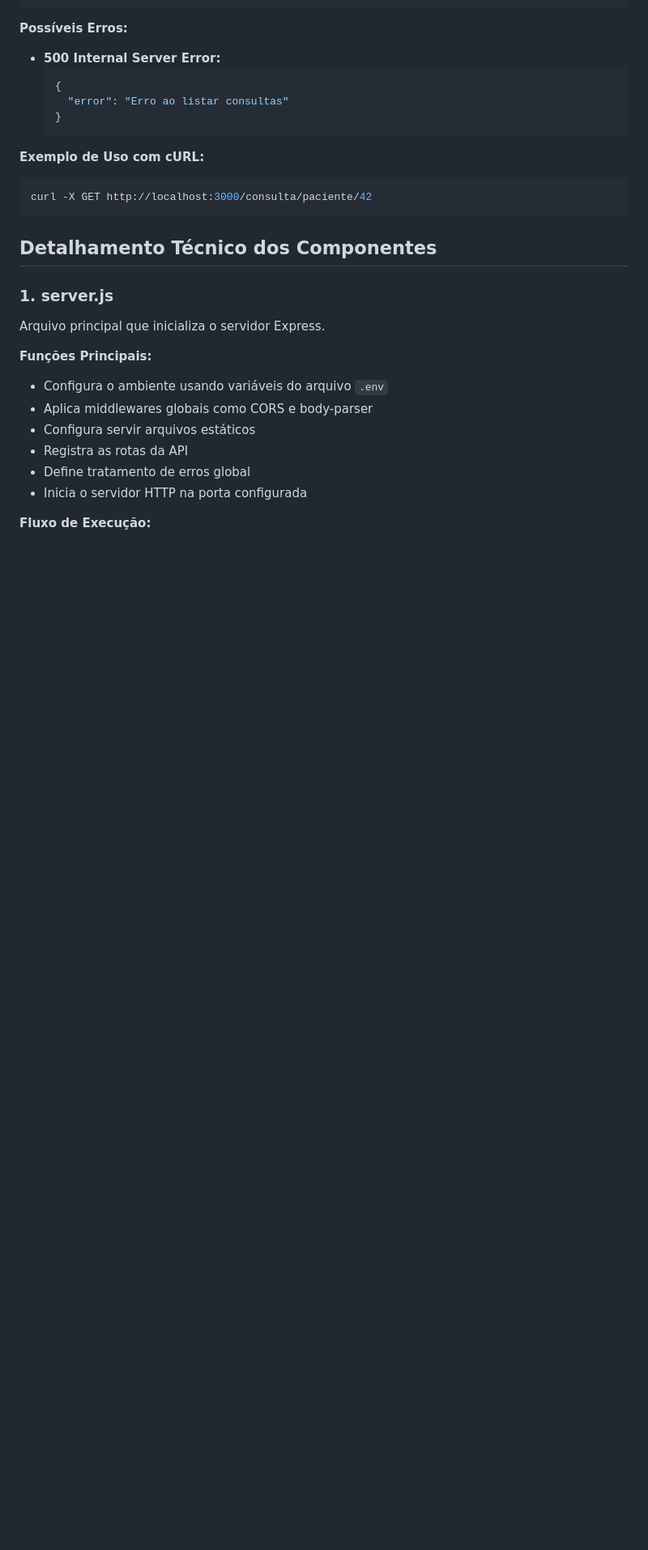
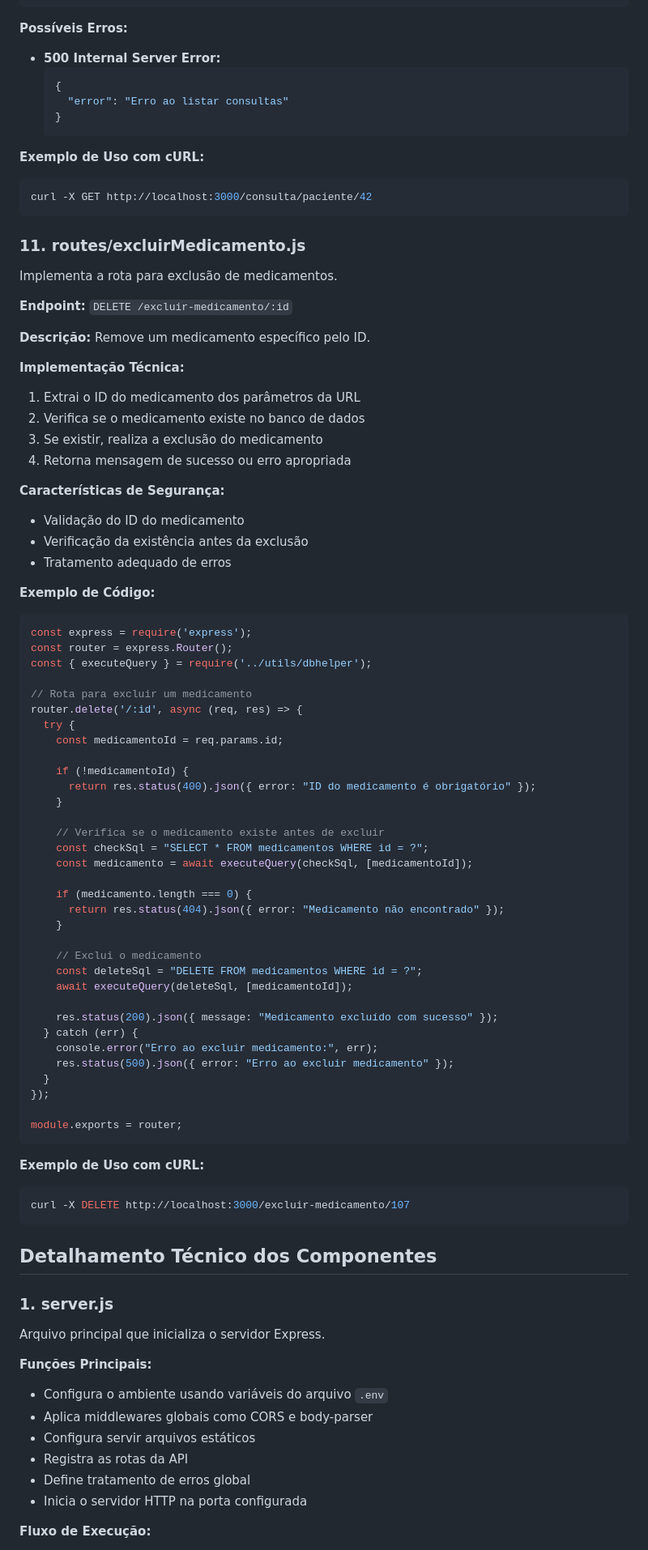
Before and after one commit to guilhermekameoka/PDS1, a Markdown page: docs.md, the part around one of its changes. Shown at 81% size. GitHub-like rendering; blank space fills up the shorter version.

Commit message:
feat: Add route for deleting medications with detailed API documentation

````diff
--- a/docs.md
+++ b/docs.md
@@ -560,6 +561,65 @@ curl -X GET http://localhost:3000/consulta/medico/15
 curl -X GET http://localhost:3000/consulta/paciente/42
 ```
 
+### 11. **routes/excluirMedicamento.js**
+Implementa a rota para exclusão de medicamentos.
+
+**Endpoint:** `DELETE /excluir-medicamento/:id`
+
+**Descrição:** Remove um medicamento específico pelo ID.
+
+**Implementação Técnica:**
+1. Extrai o ID do medicamento dos parâmetros da URL
+2. Verifica se o medicamento existe no banco de dados
+3. Se existir, realiza a exclusão do medicamento
+4. Retorna mensagem de sucesso ou erro apropriada
+
+**Características de Segurança:**
+- Validação do ID do medicamento
+- Verificação da existência antes da exclusão
+- Tratamento adequado de erros
+
+**Exemplo de Código:**
+```javascript
+const express = require('express');
+const router = express.Router();
+const { executeQuery } = require('../utils/dbhelper');
+
+// Rota para excluir um medicamento
+router.delete('/:id', async (req, res) => {
+  try {
+    const medicamentoId = req.params.id;
+
+    if (!medicamentoId) {
+      return res.status(400).json({ error: "ID do medicamento é obrigatório" });
+    }
+
+    // Verifica se o medicamento existe antes de excluir
+    const checkSql = "SELECT * FROM medicamentos WHERE id = ?";
+    const medicamento = await executeQuery(checkSql, [medicamentoId]);
+
+    if (medicamento.length === 0) {
+      return res.status(404).json({ error: "Medicamento não encontrado" });
+    }
+
+    // Exclui o medicamento
+    const deleteSql = "DELETE FROM medicamentos WHERE id = ?";
+    await executeQuery(deleteSql, [medicamentoId]);
+
+    res.status(200).json({ message: "Medicamento excluído com sucesso" });
+  } catch (err) {
+    console.error("Erro ao excluir medicamento:", err);
+    res.status(500).json({ error: "Erro ao excluir medicamento" });
+  }
+});
+
+module.exports = router;
+```
+
+**Exemplo de Uso com cURL:**
+```bash
+curl -X DELETE http://localhost:3000/excluir-medicamento/107
+```
 
 ## Detalhamento Técnico dos Componentes
 
````
Also changed, not shown: other parts of docs.md (+4 -0 lines), readme.md (+40 -4 lines).
